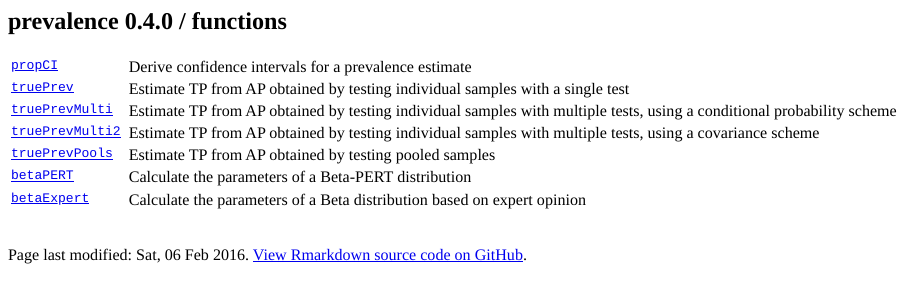
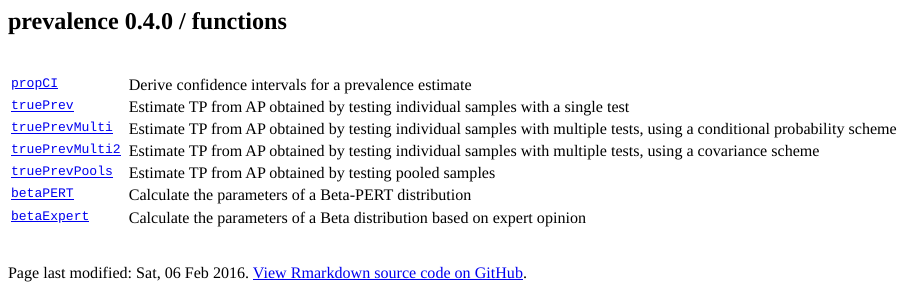
Before and after one commit to brechtdv/prevalence-www, an R Markdown document (functions.Rmd): the page in a window 1100 px wide, from its top. The pictures show the output file functions.html that the author committed with the source, opened offline.

Commit message:
add line break

```diff
--- a/functions.Rmd
+++ b/functions.Rmd
@@ -8,7 +8,7 @@ source("preamble.R")
 
 ## **prevalence** `r pkg` / functions
 
-<table>
+<br><table>
  <tr valign="top">
   <td>[`propCI`](?main=docs&sub=propCI)<td>
   <td>Derive confidence intervals for a prevalence estimate</td>
```
Also changed, not shown: help.Rmd (+1 -1 lines), functions.html, help.html.
